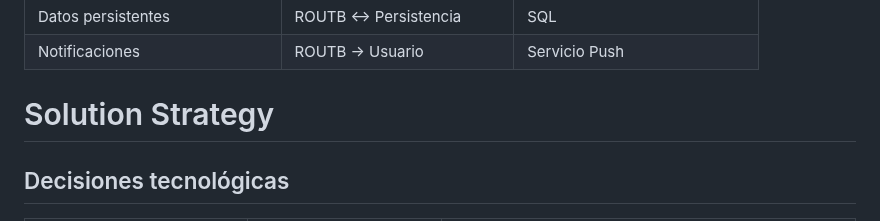
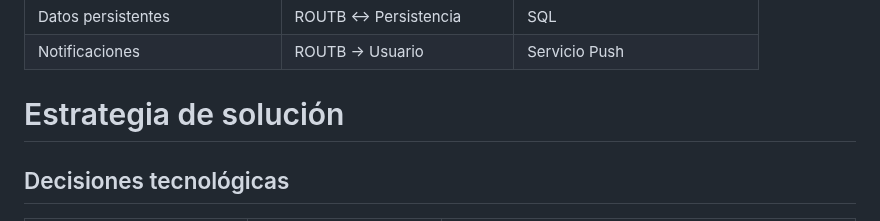
Before and after one commit to ISCOUTB/AS_202620_ROUTB, a Markdown page: docs/arc42/arc42-template-EN.md, the part around the change. Rendered like a GitHub page.

Commit message:
Changes - Semana 3

```diff
--- a/docs/arc42/arc42-template-EN.md
+++ b/docs/arc42/arc42-template-EN.md
@@ -220,7 +220,7 @@ flowchart LR
 
 
 
-# Solution Strategy
+# Estrategia de solución
 
 ## Decisiones tecnológicas
 
```
